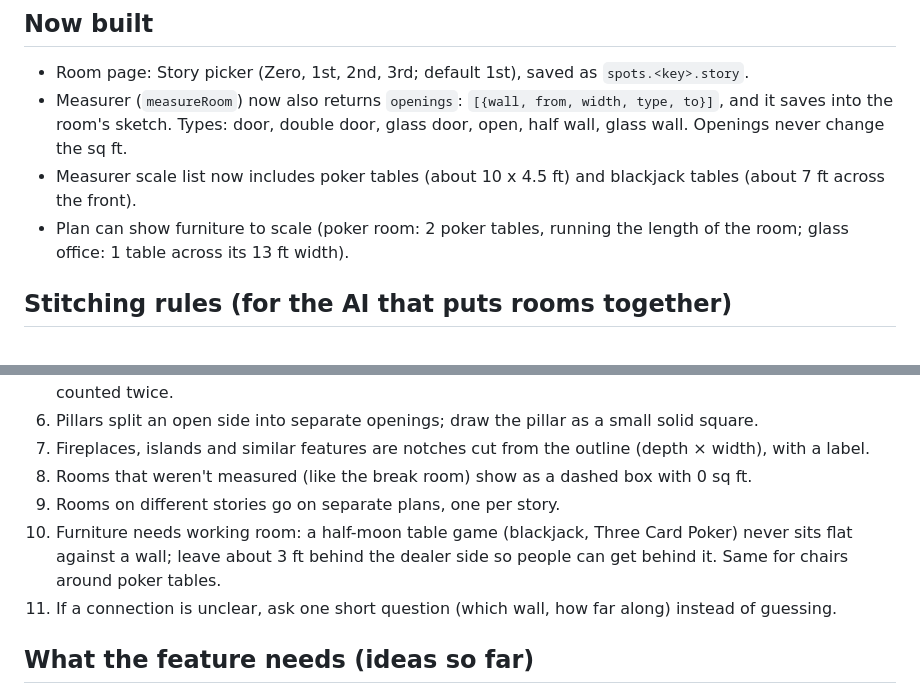
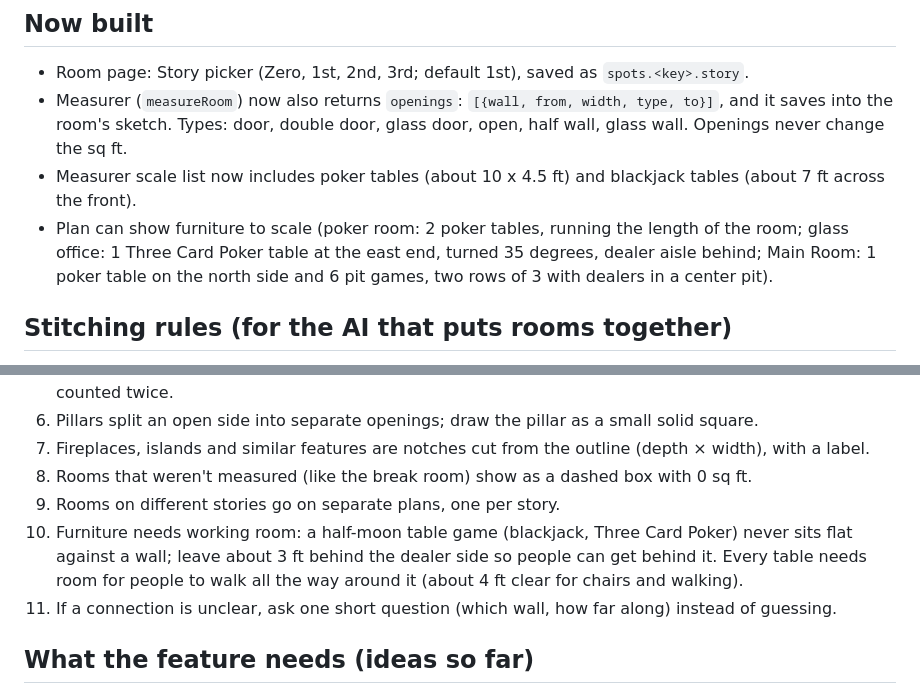
Before and after one commit to isotelo01/kheanandclean.com, a Markdown page: documents/floor-plan-stitching-notes.md, 2 parts joined by grey strips. Rendered like a GitHub page.

Commit message:
Notes: Main Room pit games + poker table; walk-around rule
Co-Authored-By: Claude Opus 5.5 <noreply@anthropic.com>
Claude-Session: https://claude.ai/code/session_011rT47u2thwqHUgeAhzFve2

```diff
--- a/documents/floor-plan-stitching-notes.md
+++ b/documents/floor-plan-stitching-notes.md
@@ -31,7 +31,7 @@ Test job: EDH Casino — Sal Palma, Q-1103 (on-site estimate, `quotes/tVvTL2NqY3
 - Measurer (`measureRoom`) now also returns `openings`: `[{wall, from, width, type, to}]`, and it saves into the room's sketch.
   Types: door, double door, glass door, open, half wall, glass wall. Openings never change the sq ft.
 - Measurer scale list now includes poker tables (about 10 x 4.5 ft) and blackjack tables (about 7 ft across the front).
-- Plan can show furniture to scale (poker room: 2 poker tables, running the length of the room; glass office: 1 table across its 13 ft width).
+- Plan can show furniture to scale (poker room: 2 poker tables, running the length of the room; glass office: 1 Three Card Poker table at the east end, turned 35 degrees, dealer aisle behind; Main Room: 1 poker table on the north side and 6 pit games, two rows of 3 with dealers in a center pit).
 
 ## Stitching rules (for the AI that puts rooms together)
 1. Top of the plan is north. Use the walls Israel names (north/south/east/west) over anything guessed from photos.
@@ -43,7 +43,7 @@ Test job: EDH Casino — Sal Palma, Q-1103 (on-site estimate, `quotes/tVvTL2NqY3
 7. Fireplaces, islands and similar features are notches cut from the outline (depth × width), with a label.
 8. Rooms that weren't measured (like the break room) show as a dashed box with 0 sq ft.
 9. Rooms on different stories go on separate plans, one per story.
-10. Furniture needs working room: a half-moon table game (blackjack, Three Card Poker) never sits flat against a wall; leave about 3 ft behind the dealer side so people can get behind it. Same for chairs around poker tables.
+10. Furniture needs working room: a half-moon table game (blackjack, Three Card Poker) never sits flat against a wall; leave about 3 ft behind the dealer side so people can get behind it. Every table needs room for people to walk all the way around it (about 4 ft clear for chairs and walking).
 11. If a connection is unclear, ask one short question (which wall, how far along) instead of guessing.
 
 ## What the feature needs (ideas so far)
```
